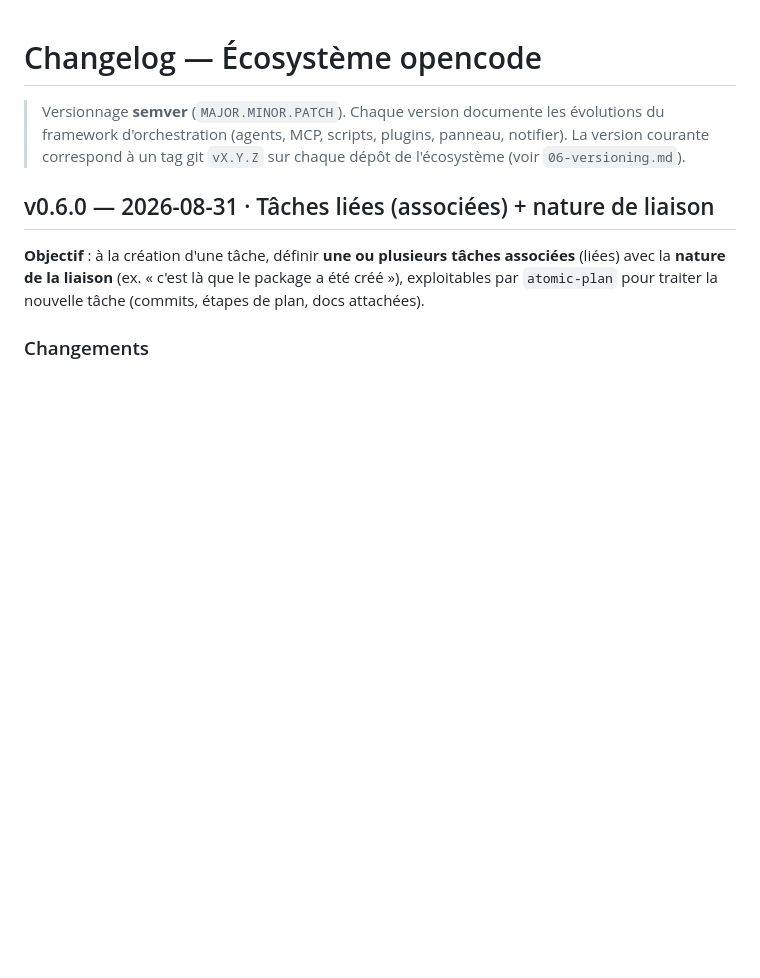
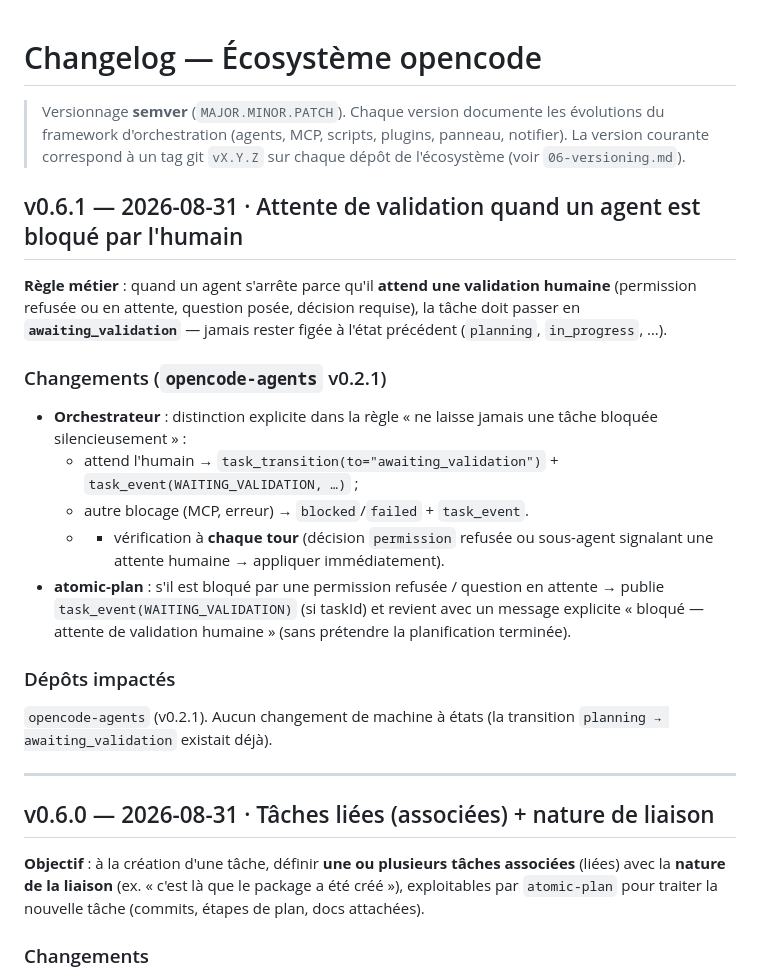
Before and after one commit to RINOHeinrich1/opencode-observability, a Markdown page: public/docs/CHANGELOG.md, the part around the change. GitHub-like rendering; blank space fills up the shorter version.

Commit message:
docs(v0.6.1): attente de validation quand un agent est bloqué par l'humain (CHANGELOG + versioning)

```diff
--- a/public/docs/CHANGELOG.md
+++ b/public/docs/CHANGELOG.md
@@ -4,6 +4,34 @@
 > évolutions du framework d'orchestration (agents, MCP, scripts, plugins,
 > panneau, notifier). La version courante correspond à un tag git `vX.Y.Z` sur
 > chaque dépôt de l'écosystème (voir `06-versioning.md`).
+
+## v0.6.1 — 2026-08-31 · Attente de validation quand un agent est bloqué par l'humain
+
+**Règle métier** : quand un agent s'arrête parce qu'il **attend une validation
+humaine** (permission refusée ou en attente, question posée, décision requise),
+la tâche doit passer en **`awaiting_validation`** — jamais rester figée à
+l'état précédent (`planning`, `in_progress`, …).
+
+### Changements (`opencode-agents` v0.2.1)
+
+- **Orchestrateur** : distinction explicite dans la règle « ne laisse jamais une
+  tâche bloquée silencieusement » :
+  - attend l'humain → `task_transition(to="awaiting_validation")` +
+    `task_event(WAITING_VALIDATION, …)` ;
+  - autre blocage (MCP, erreur) → `blocked`/`failed` + `task_event`.
+  - + vérification à **chaque tour** (décision `permission` refusée ou
+    sous-agent signalant une attente humaine → appliquer immédiatement).
+- **atomic-plan** : s'il est bloqué par une permission refusée / question en
+  attente → publie `task_event(WAITING_VALIDATION)` (si taskId) et revient avec
+  un message explicite « bloqué — attente de validation humaine » (sans
+  prétendre la planification terminée).
+
+### Dépôts impactés
+
+`opencode-agents` (v0.2.1). Aucun changement de machine à états (la transition
+`planning → awaiting_validation` existait déjà).
+
+---
 
 ## v0.6.0 — 2026-08-31 · Tâches liées (associées) + nature de liaison
 
```
Also changed, not shown: public/docs/06-versioning.md (+3 -3 lines).
